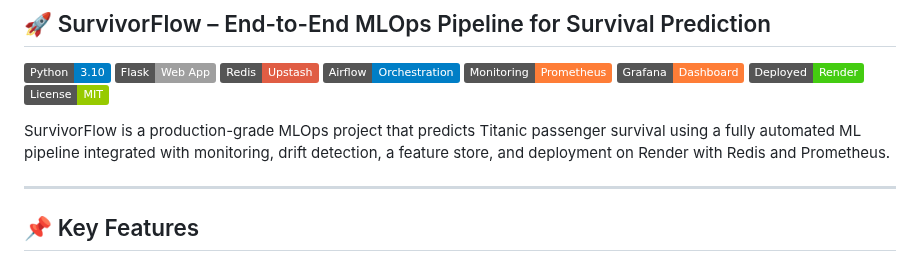
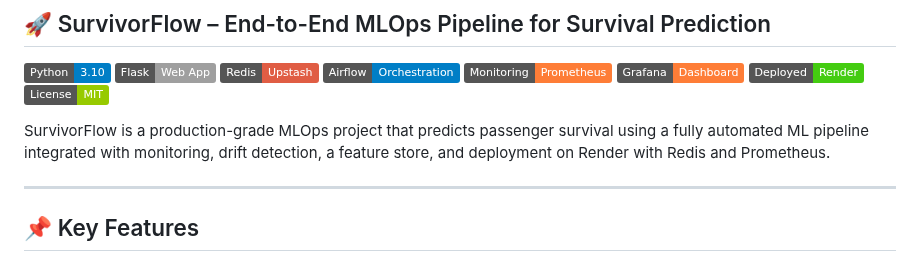
Before and after one commit to aimldinesh/SURVIVERFLOW, a Markdown page: README.md, the part around the change. Drawn GitHub-style; badges without logos.

```diff
--- a/README.md
+++ b/README.md
@@ -10,7 +10,7 @@
 [![License](https://img.shields.io/badge/License-MIT-green)](LICENSE)
 
 
-SurvivorFlow is a production-grade MLOps project that predicts Titanic passenger survival using a fully automated ML pipeline integrated with monitoring, drift detection, a feature store, and deployment on Render with Redis and Prometheus.
+SurvivorFlow is a production-grade MLOps project that predicts passenger survival using a fully automated ML pipeline integrated with monitoring, drift detection, a feature store, and deployment on Render with Redis and Prometheus.
 
 ---
 
```
